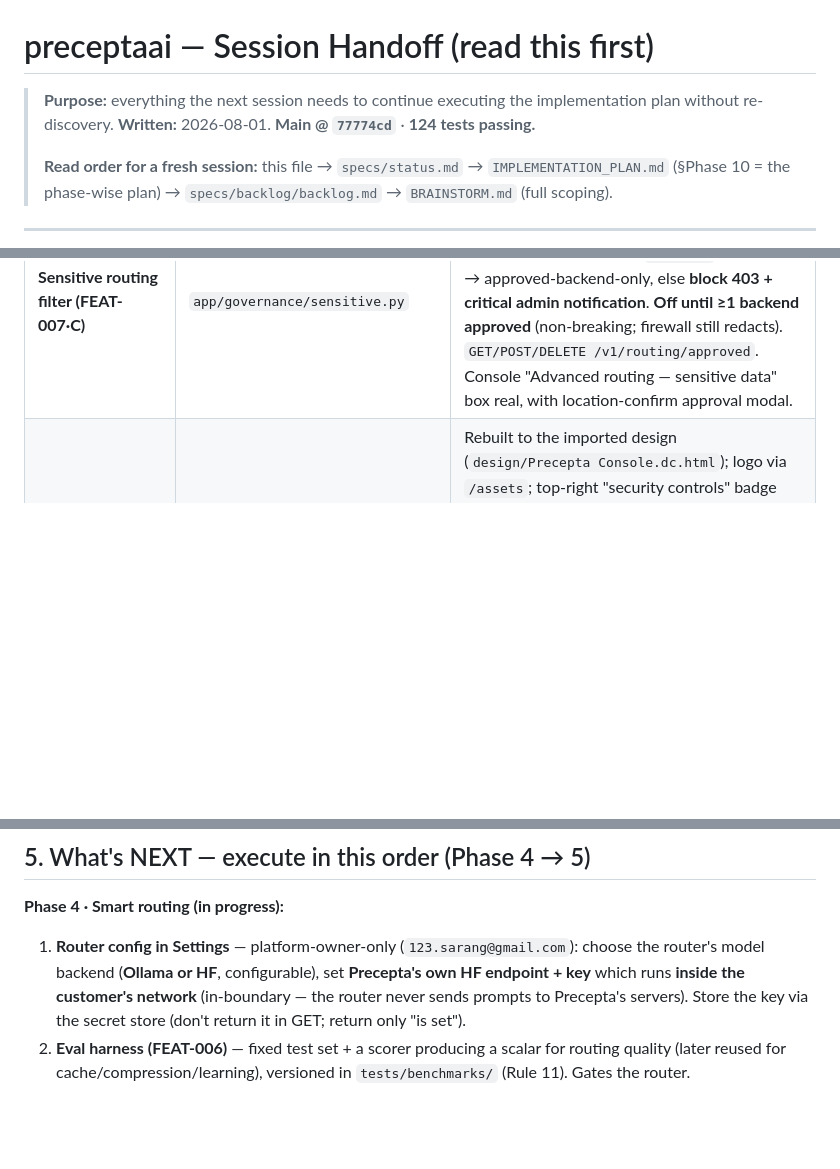
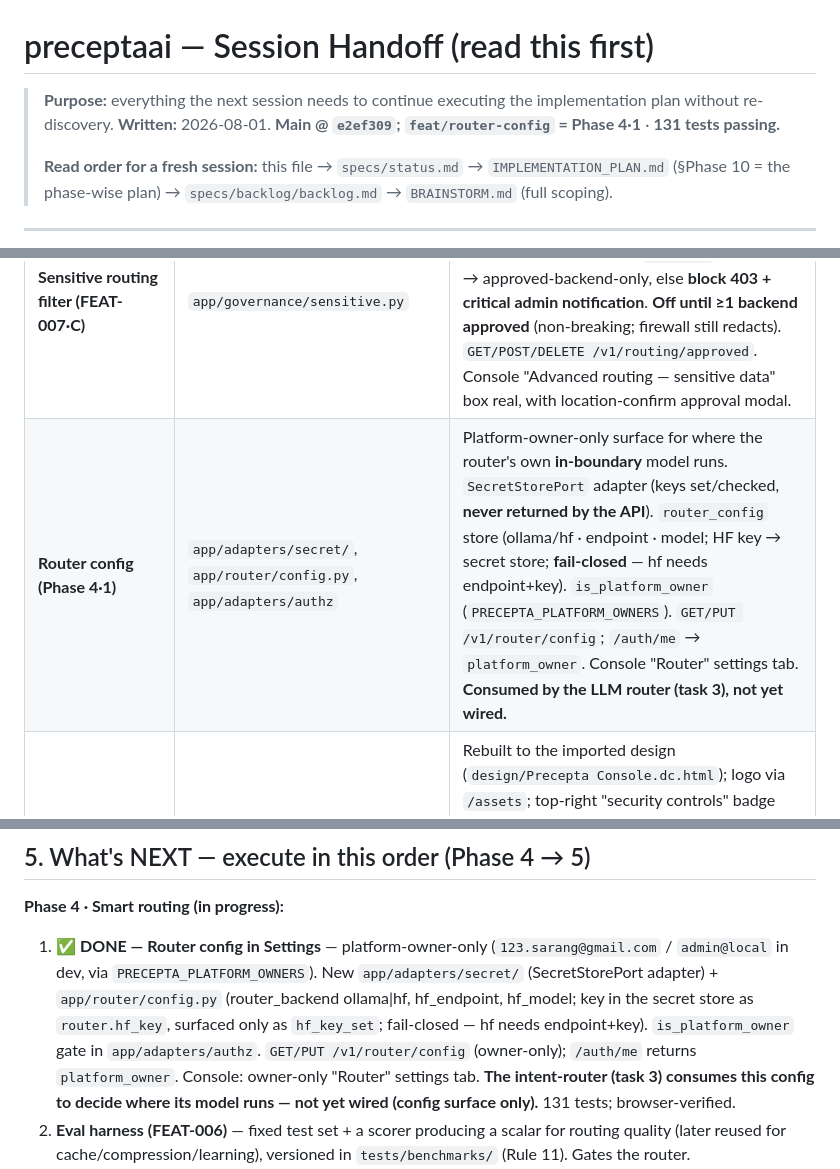
Before and after one commit to LiminaLabsAI/precepta, a Markdown page: HANDOFF.md, 3 parts joined by grey strips. Rendered like a GitHub page; blank space fills up the shorter version.

Commit message:
docs: mark Phase 4 task 1 (router config) done in HANDOFF + changelog
Co-Authored-By: Claude Opus 4.8 <noreply@anthropic.com>

```diff
--- a/HANDOFF.md
+++ b/HANDOFF.md
@@ -1,7 +1,7 @@
 # preceptaai — Session Handoff (read this first)
 
 > **Purpose:** everything the next session needs to continue executing the implementation plan
-> without re-discovery. **Written:** 2026-08-01. **Main @ `77774cd`** · **124 tests passing.**
+> without re-discovery. **Written:** 2026-08-01. **Main @ `e2ef309`; `feat/router-config` = Phase 4·1** · **131 tests passing.**
 >
 > **Read order for a fresh session:** this file → `specs/status.md` → `IMPLEMENTATION_PLAN.md`
 > (§Phase 10 = the phase-wise plan) → `specs/backlog/backlog.md` → `BRAINSTORM.md` (full scoping).
@@ -61,14 +61,18 @@ behind a port; never rewrite the core.
 | **Keys (FEAT-001)** | `app/adapters/identity/keys.py`, `app/budgets.py`, `app/notifications.py` | Expiry (90d/never/401) · per-key **cost + token** caps (daily/monthly, org-tz windows, warn 80% / block 100% → 429) · backend/model **scope** (block) · **edit** (PUT) · **suspend/reactivate** · real **bell notifications** (deduped). `GET /v1/usage`. **Dropped role/team/subject-type** — a key is an app-level credential; admin stays human-only. |
 | **Policy scope + edit (FEAT-002)** | `app/governance/policy.py` | `scope_json` + `scope_matches(key/backend/model)` enforced pre-inference (empty=all, AND across dims, unknown value w/ restriction=no match); `update_policy` bumps **version**; `PUT /v1/policies/{id}`. Console: Key/Backend/Model pickers + Edit + scope/version on cards. |
 | **Sensitive routing filter (FEAT-007·C)** | `app/governance/sensitive.py` | `sensitive_backends` store (backend + hosting location + approver + ts). Sensitivity auto = firewall PII/PHI OR caller `data_tag`. Sensitive → approved-backend-only, else **block 403 + critical admin notification**. **Off until ≥1 backend approved** (non-breaking; firewall still redacts). `GET/POST/DELETE /v1/routing/approved`. Console "Advanced routing — sensitive data" box real, with location-confirm approval modal. |
+| **Router config (Phase 4·1)** | `app/adapters/secret/`, `app/router/config.py`, `app/adapters/authz` | Platform-owner-only surface for where the router's own **in-boundary** model runs. `SecretStorePort` adapter (keys set/checked, **never returned by the API**). `router_config` store (ollama/hf · endpoint · model; HF key → secret store; **fail-closed** — hf needs endpoint+key). `is_platform_owner` (`PRECEPTA_PLATFORM_OWNERS`). `GET/PUT /v1/router/config`; `/auth/me` → `platform_owner`. Console "Router" settings tab. **Consumed by the LLM router (task 3), not yet wired.** |
 | **Console/cleanup** | `web/console.html`, `app/main.py` | Rebuilt to the imported design (`design/Precepta Console.dc.html`); logo via `/assets`; top-right "security controls" badge removed; **compliance report + DPDP/GDPR/HIPAA/SOC2 claims removed** (we haven't certified — was a trust risk). Audit log + zero-egress attestation remain (technical facts). |
 
 ## 5. What's NEXT — execute in this order (Phase 4 → 5)
 **Phase 4 · Smart routing (in progress):**
-1. **Router config in Settings** — platform-owner-only (`123.sarang@gmail.com`): choose the router's
-   model backend (**Ollama or HF**, configurable), set **Precepta's own HF endpoint + key** which runs
-   **inside the customer's network** (in-boundary — the router never sends prompts to Precepta's servers).
-   Store the key via the secret store (don't return it in GET; return only "is set").
+1. ✅ **DONE — Router config in Settings** — platform-owner-only (`123.sarang@gmail.com` / `admin@local`
+   in dev, via `PRECEPTA_PLATFORM_OWNERS`). New `app/adapters/secret/` (SecretStorePort adapter) +
+   `app/router/config.py` (router_backend ollama|hf, hf_endpoint, hf_model; key in the secret store as
+   `router.hf_key`, surfaced only as `hf_key_set`; fail-closed — hf needs endpoint+key). `is_platform_owner`
+   gate in `app/adapters/authz`. `GET/PUT /v1/router/config` (owner-only); `/auth/me` returns
+   `platform_owner`. Console: owner-only "Router" settings tab. **The intent-router (task 3) consumes this
+   config to decide where its model runs — not yet wired (config surface only).** 131 tests; browser-verified.
 2. **Eval harness (FEAT-006)** — fixed test set + a scorer producing a scalar for routing quality
    (later reused for cache/compression/learning), versioned in `tests/benchmarks/` (Rule 11). Gates the router.
 3. **LLM intent-router (FEAT-007·A)** — a small **in-boundary** model infers the caller's goal
```
